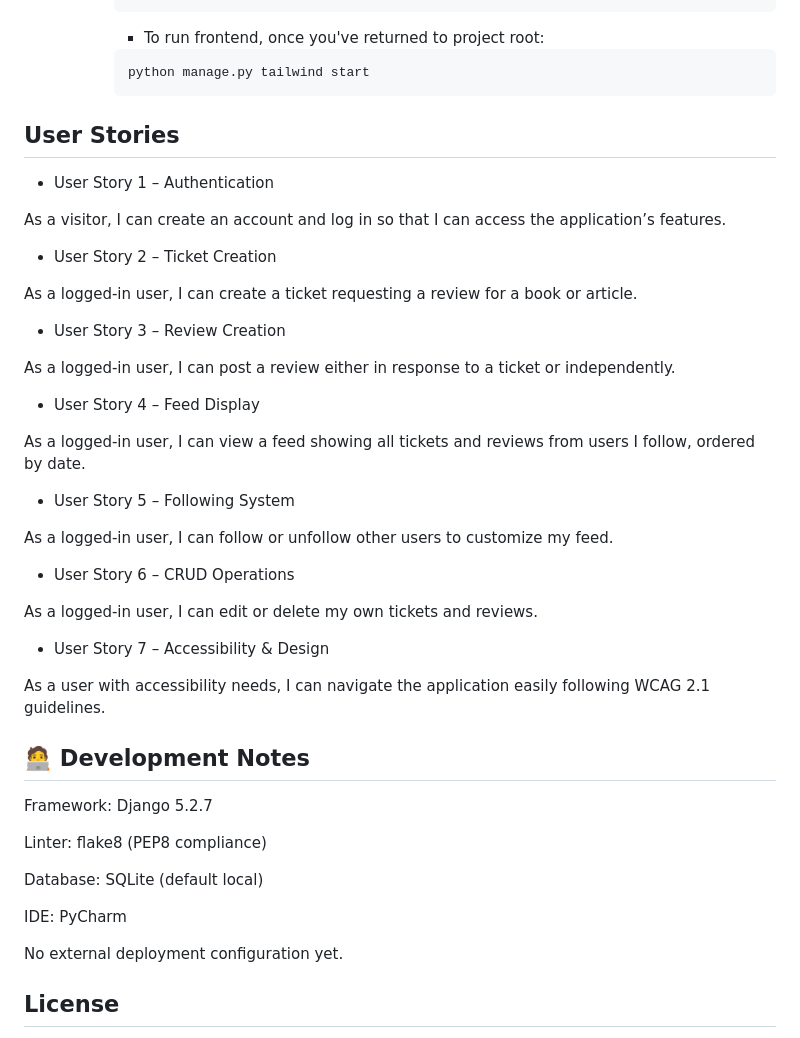
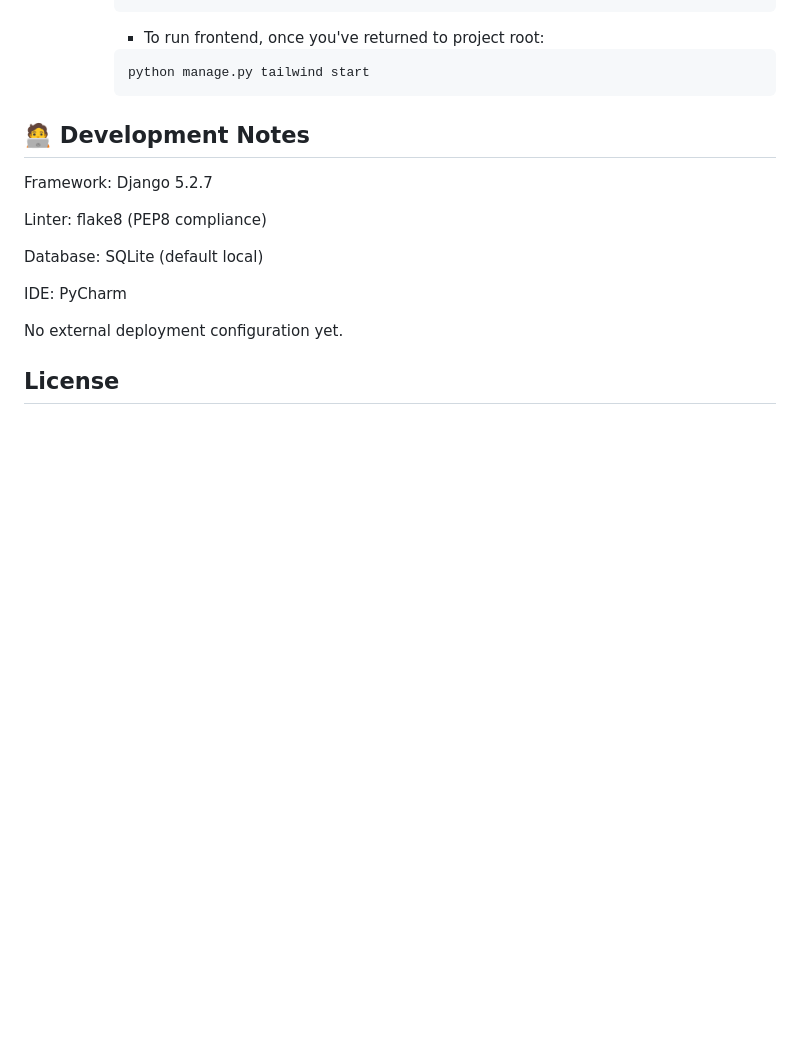
Before and after one commit to SiRipo92/LITRevu, a Markdown page: README.md, the part around the change. Drawn GitHub-style; blank space fills up the shorter version.

Commit message:
Removed user stories as they're in the Projects tab

````diff
--- a/README.md
+++ b/README.md
@@ -122,34 +122,6 @@ pip install -r requirements.txt
        python manage.py tailwind start
        ```
 
-## User Stories
-+ User Story 1 – Authentication
-
-As a visitor, I can create an account and log in so that I can access the application’s features.
-
-+ User Story 2 – Ticket Creation
-
-As a logged-in user, I can create a ticket requesting a review for a book or article.
-
-+ User Story 3 – Review Creation
-
-As a logged-in user, I can post a review either in response to a ticket or independently.
-
-+ User Story 4 – Feed Display
-
-As a logged-in user, I can view a feed showing all tickets and reviews from users I follow, ordered by date.
-
-+ User Story 5 – Following System
-
-As a logged-in user, I can follow or unfollow other users to customize my feed.
-
-+ User Story 6 – CRUD Operations
-
-As a logged-in user, I can edit or delete my own tickets and reviews.
-
-+ User Story 7 – Accessibility & Design
-
-As a user with accessibility needs, I can navigate the application easily following WCAG 2.1 guidelines.
 
 ## 🧑‍💻 Development Notes
 
````
